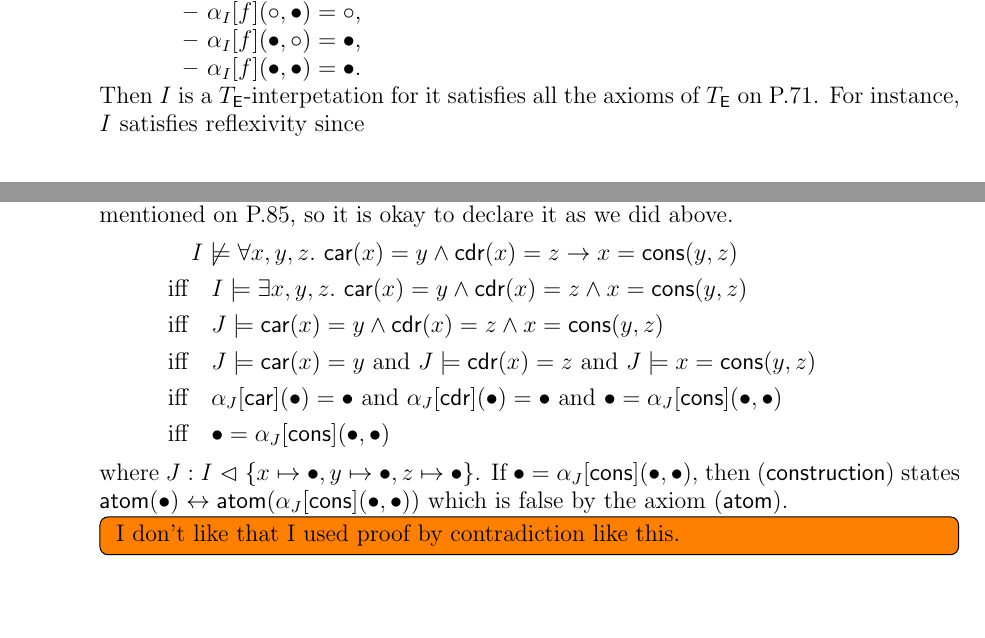
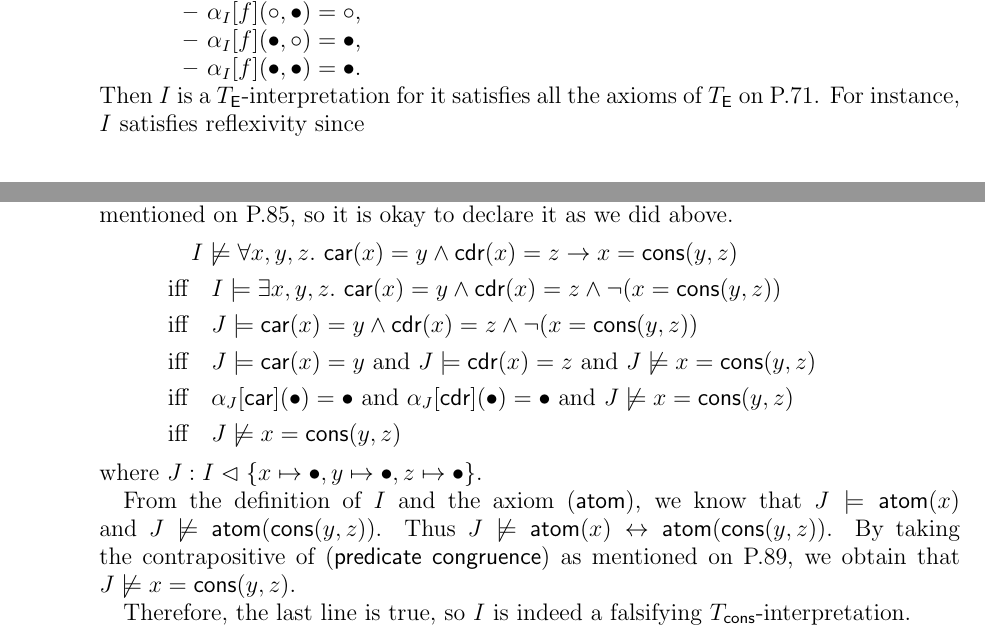
Before and after one commit to hidenori-shinohara/the-calculus-of-computation, a LaTeX paper (the-calculus-of-computation.tex, which reads chapter3.tex): two parts of pages 9 and 12 of 12, joined at a grey line, cut so that both start at the same text, the shorter picture padded with empty space. Compiled offline with pdfLaTeX.

Commit message:
update 3.4(a)

```diff
--- a/chapter3.tex
+++ b/chapter3.tex
@@ -34,7 +34,7 @@
                             $\alpha_I[f](\bullet, \bullet) = \bullet$.
                     \end{itemize}
             \end{itemize}
-            Then $I$ is a $T_{\textsf{E}}$-interpetation for it satisfies all the axioms of $T_{\textsf{E}}$ on P.71.
+            Then $I$ is a $T_{\textsf{E}}$-interpretation for it satisfies all the axioms of $T_{\textsf{E}}$ on P.71.
             For instance, $I$ satisfies reflexivity since
             \begin{align*}
                 &I \models \forall x.\, x = x \\
@@ -247,18 +247,20 @@
             Note that the behavior of $\car$ and $\cdr$ on atoms is undefined as mentioned on P.85, so it is okay to declare it as we did above.
             \begin{align*}
                 & \quad I \not\models \forall x, y, z.\, \car(x) = y \land \cdr(x) = z \rightarrow x = \cons(y, z) \\
-                & \text{iff}\quad I \models \exists x, y, z.\, \car(x) = y \land \cdr(x) = z \land x = \cons(y, z) \\
-                & \text{iff}\quad J \models \car(x) = y \land \cdr(x) = z \land x = \cons(y, z) \\
-                & \text{iff}\quad J \models \car(x) = y \text{ and } J \models \cdr(x) = z \text{ and } J \models x = \cons(y, z) \\
+                & \text{iff}\quad I \models \exists x, y, z.\, \car(x) = y \land \cdr(x) = z \land \neg(x = \cons(y, z)) \\
+                & \text{iff}\quad J \models \car(x) = y \land \cdr(x) = z \land \neg(x = \cons(y, z)) \\
+                & \text{iff}\quad J \models \car(x) = y \text{ and } J \models \cdr(x) = z \text{ and } J \not\models x = \cons(y, z) \\
                 & \text{iff}\quad \alpha_J[\car](\bullet) = \bullet \text{ and }
                                   \alpha_J[\cdr](\bullet) = \bullet \text{ and }
-                                  \bullet = \alpha_J[\cons](\bullet, \bullet) \\
-                & \text{iff}\quad \bullet = \alpha_J[\cons](\bullet, \bullet)
+                                  J \not\models x = \cons(y, z) \\
+                & \text{iff}\quad J \not\models x = \cons(y, z)
             \end{align*}
             where $J: I \vartriangleleft \{ x \mapsto \bullet, y \mapsto \bullet, z \mapsto \bullet \}$.
-            If $\bullet = \alpha_J[\cons](\bullet, \bullet)$, then $(\textsf{construction})$ states $\atom(\bullet) \leftrightarrow \atom(\alpha_J[\cons](\bullet, \bullet))$ which is false by the axiom ($\atom$).
-            \todo[inline,caption={}]{
-                I don't like that I used proof by contradiction like this.
-            }
+
+            From the definition of $I$ and the axiom ($\atom$), we know that $J \models \atom(x)$ and $J \not\models \atom(\cons(y, z))$.
+            Thus $J \not\models \atom(x) \leftrightarrow \atom(\cons(y, z))$.
+            By taking the contrapositive of (\textsf{predicate congruence}) as mentioned on P.89, we obtain that $J \not\models x = \cons(y, z)$.
+
+            Therefore, the last line is true, so $I$ is indeed a falsifying $T_{\cons}$-interpretation.
     \end{enumerate}
 \end{exer}
```
Also changed, not shown: the-calculus-of-computation.pdf.
